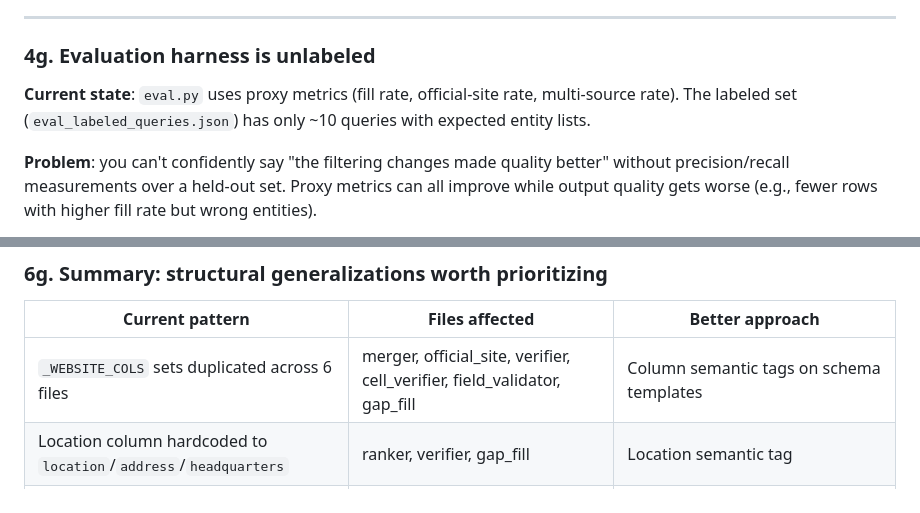
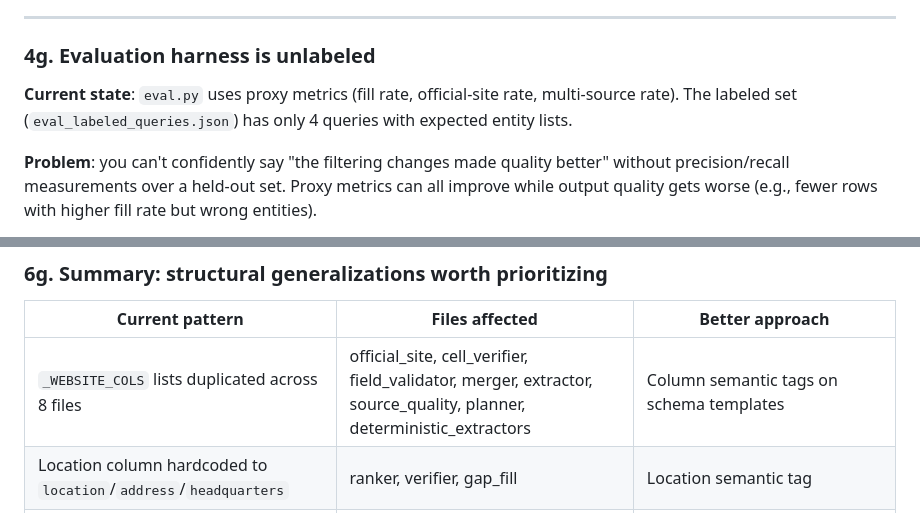
Before and after one commit to Deva-1903/ciir_agentic_search, a Markdown page: docs/SYSTEM_DESIGN.md, 2 parts joined by grey strips. Drawn GitHub-style.

```diff
--- a/docs/SYSTEM_DESIGN.md
+++ b/docs/SYSTEM_DESIGN.md
@@ -351,7 +360,7 @@ The 12 dimensions:
 
 ### 4g. Evaluation harness is unlabeled
 
-**Current state**: `eval.py` uses proxy metrics (fill rate, official-site rate, multi-source rate). The labeled set (`eval_labeled_queries.json`) has only ~10 queries with expected entity lists.
+**Current state**: `eval.py` uses proxy metrics (fill rate, official-site rate, multi-source rate). The labeled set (`eval_labeled_queries.json`) has only 4 queries with expected entity lists.
 
 **Problem**: you can't confidently say "the filtering changes made quality better" without precision/recall measurements over a held-out set. Proxy metrics can all improve while output quality gets worse (e.g., fewer rows with higher fill rate but wrong entities).
 
@@ -482,7 +491,7 @@ The deterministic extractors can still specialize on GitHub vs. npm vs. PyPI —
 
 | Current pattern | Files affected | Better approach |
 |---|---|---|
-| `_WEBSITE_COLS` sets duplicated across 6 files | merger, official_site, verifier, cell_verifier, field_validator, gap_fill | Column semantic tags on schema templates |
+| `_WEBSITE_COLS` lists duplicated across 8 files | official_site, cell_verifier, field_validator, merger, extractor, source_quality, planner, deterministic_extractors | Column semantic tags on schema templates |
 | Location column hardcoded to `location`/`address`/`headquarters` | ranker, verifier, gap_fill | Location semantic tag |
 | `_PSEUDO_ENTITY_FAMILY_TERMS` duplicates signal lists | verifier, planner | Reuse planner signal lists for pseudo-entity detection |
 | `local_business_listing` regime is Yelp/Maps specific | evidence_regimes, deterministic_extractors | Replace with `structured_entity_page` (schema.org-based) |
```
Also changed, not shown: other parts of docs/SYSTEM_DESIGN.md (+19 -10 lines).
